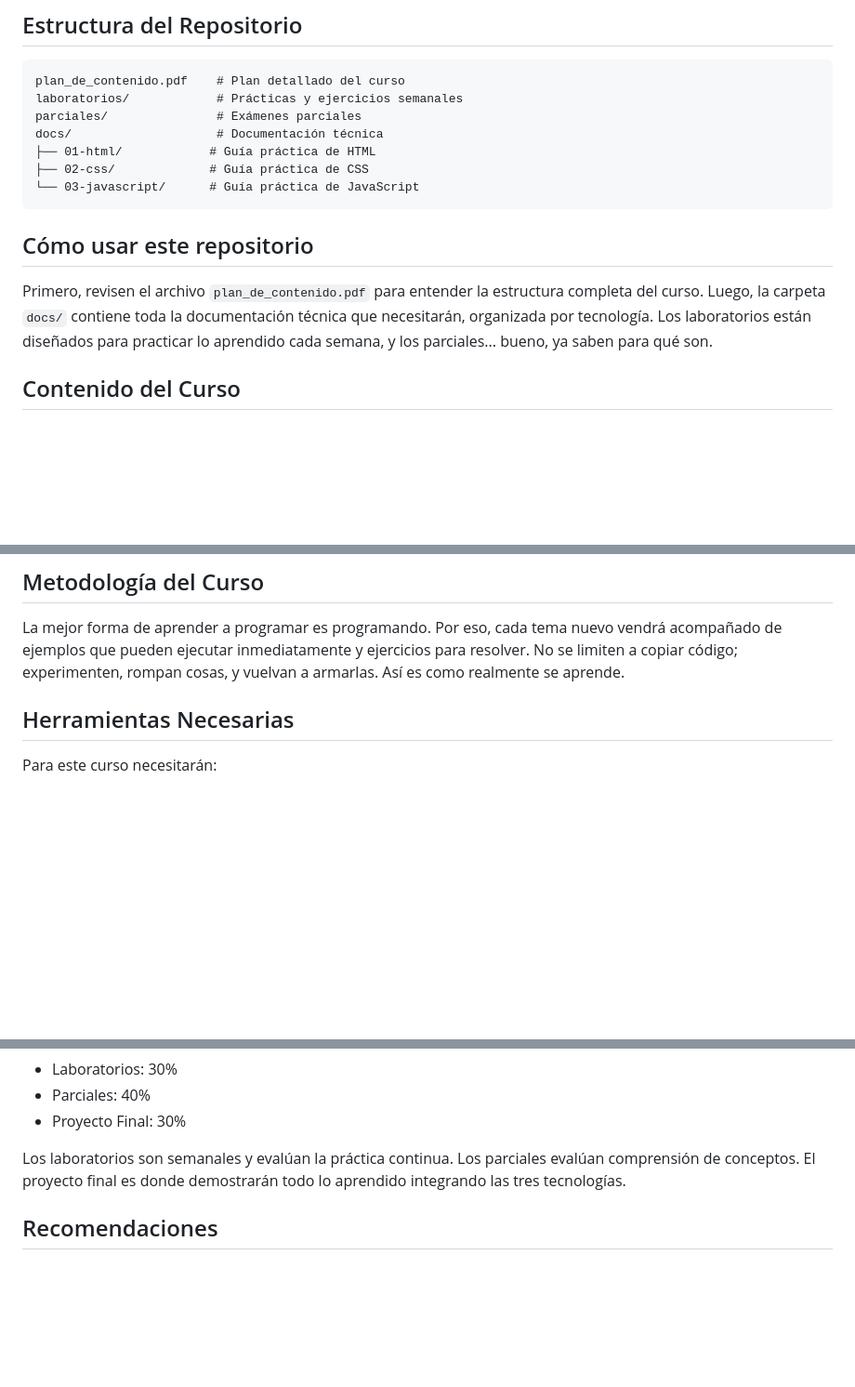
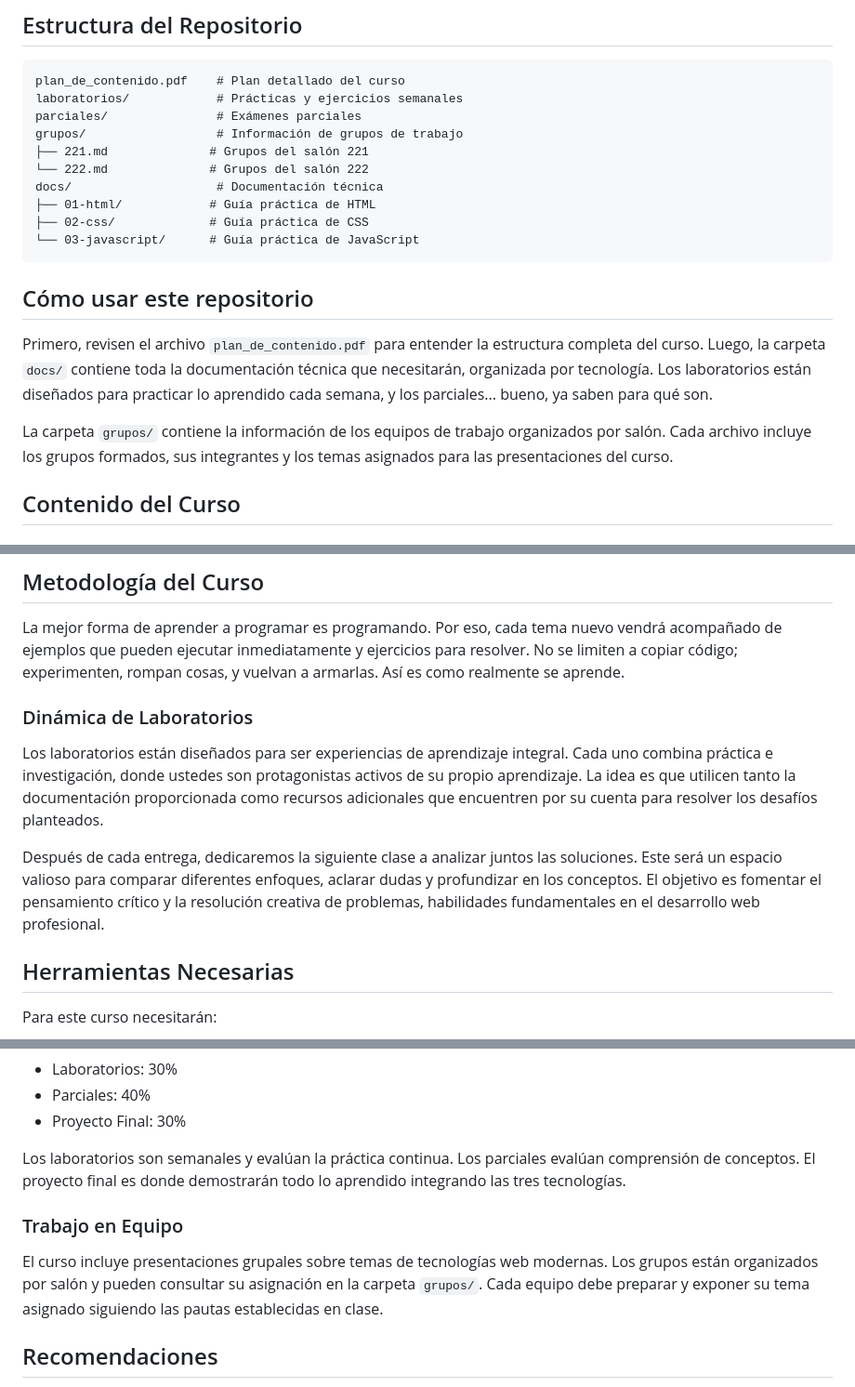
Before and after one commit to ErickAgrazal/agrazal-erick-2025-1GS222, a Markdown page: README.md, 3 parts joined by grey strips. Shown at 93% size. Rendered like a GitHub page; blank space fills up the shorter version.

Commit message:
docs: update README with grupos folder info and lab methodology
- Add grupos/ folder to repository structure with 221.md and 222.md files
- Document team assignments and presentation topics location
- Add "Dinámica de Laboratorios" section explaining active learning approach
- Add "Trabajo en Equipo" subsection under Evaluación
- Clarify that labs combine practice with research methodology

```diff
--- a/README.md
+++ b/README.md
@@ -22,6 +22,9 @@ Al completar este curso podrán:
 plan_de_contenido.pdf    # Plan detallado del curso
 laboratorios/            # Prácticas y ejercicios semanales
 parciales/               # Exámenes parciales
+grupos/                  # Información de grupos de trabajo
+├── 221.md              # Grupos del salón 221
+└── 222.md              # Grupos del salón 222
 docs/                    # Documentación técnica
 ├── 01-html/            # Guía práctica de HTML
 ├── 02-css/             # Guía práctica de CSS
@@ -31,6 +34,8 @@ docs/                    # Documentación técnica
 ## Cómo usar este repositorio
 
 Primero, revisen el archivo `plan_de_contenido.pdf` para entender la estructura completa del curso. Luego, la carpeta `docs/` contiene toda la documentación técnica que necesitarán, organizada por tecnología. Los laboratorios están diseñados para practicar lo aprendido cada semana, y los parciales... bueno, ya saben para qué son.
+
+La carpeta `grupos/` contiene la información de los equipos de trabajo organizados por salón. Cada archivo incluye los grupos formados, sus integrantes y los temas asignados para las presentaciones del curso.
 
 ## Contenido del Curso
 
@@ -46,6 +51,12 @@ Aquí es donde las cosas se ponen interesantes. JavaScript les permitirá hacer
 ## Metodología del Curso
 
 La mejor forma de aprender a programar es programando. Por eso, cada tema nuevo vendrá acompañado de ejemplos que pueden ejecutar inmediatamente y ejercicios para resolver. No se limiten a copiar código; experimenten, rompan cosas, y vuelvan a armarlas. Así es como realmente se aprende.
+
+### Dinámica de Laboratorios
+
+Los laboratorios están diseñados para ser experiencias de aprendizaje integral. Cada uno combina práctica e investigación, donde ustedes son protagonistas activos de su propio aprendizaje. La idea es que utilicen tanto la documentación proporcionada como recursos adicionales que encuentren por su cuenta para resolver los desafíos planteados.
+
+Después de cada entrega, dedicaremos la siguiente clase a analizar juntos las soluciones. Este será un espacio valioso para comparar diferentes enfoques, aclarar dudas y profundizar en los conceptos. El objetivo es fomentar el pensamiento crítico y la resolución creativa de problemas, habilidades fundamentales en el desarrollo web profesional.
 
 ## Herramientas Necesarias
 
@@ -63,6 +74,10 @@ La nota final se calcula así:
 
 Los laboratorios son semanales y evalúan la práctica continua. Los parciales evalúan comprensión de conceptos. El proyecto final es donde demostrarán todo lo aprendido integrando las tres tecnologías.
 
+### Trabajo en Equipo
+
+El curso incluye presentaciones grupales sobre temas de tecnologías web modernas. Los grupos están organizados por salón y pueden consultar su asignación en la carpeta `grupos/`. Cada equipo debe preparar y exponer su tema asignado siguiendo las pautas establecidas en clase.
+
 ## Recomendaciones
 
 - No dejen los laboratorios para última hora. Son prácticos y toman tiempo.
```
